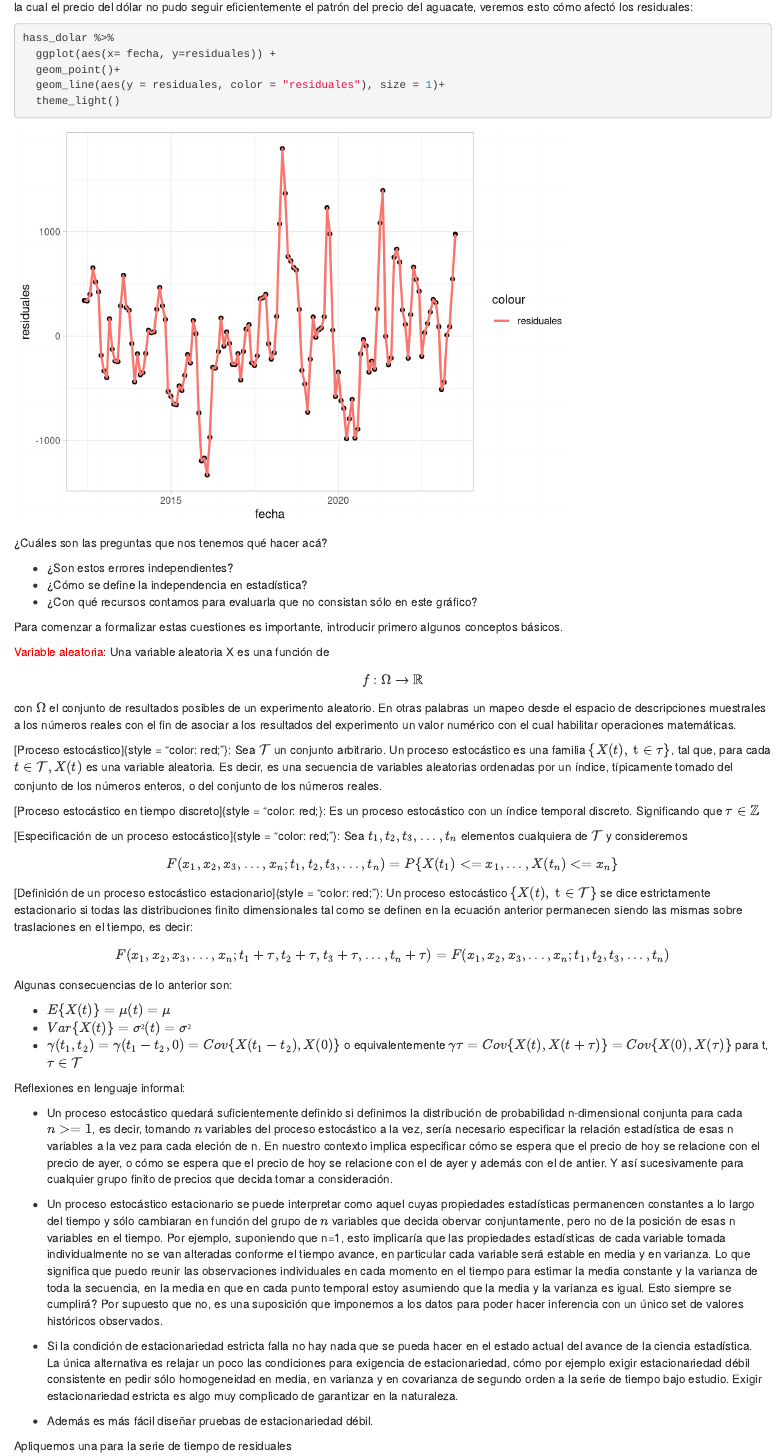
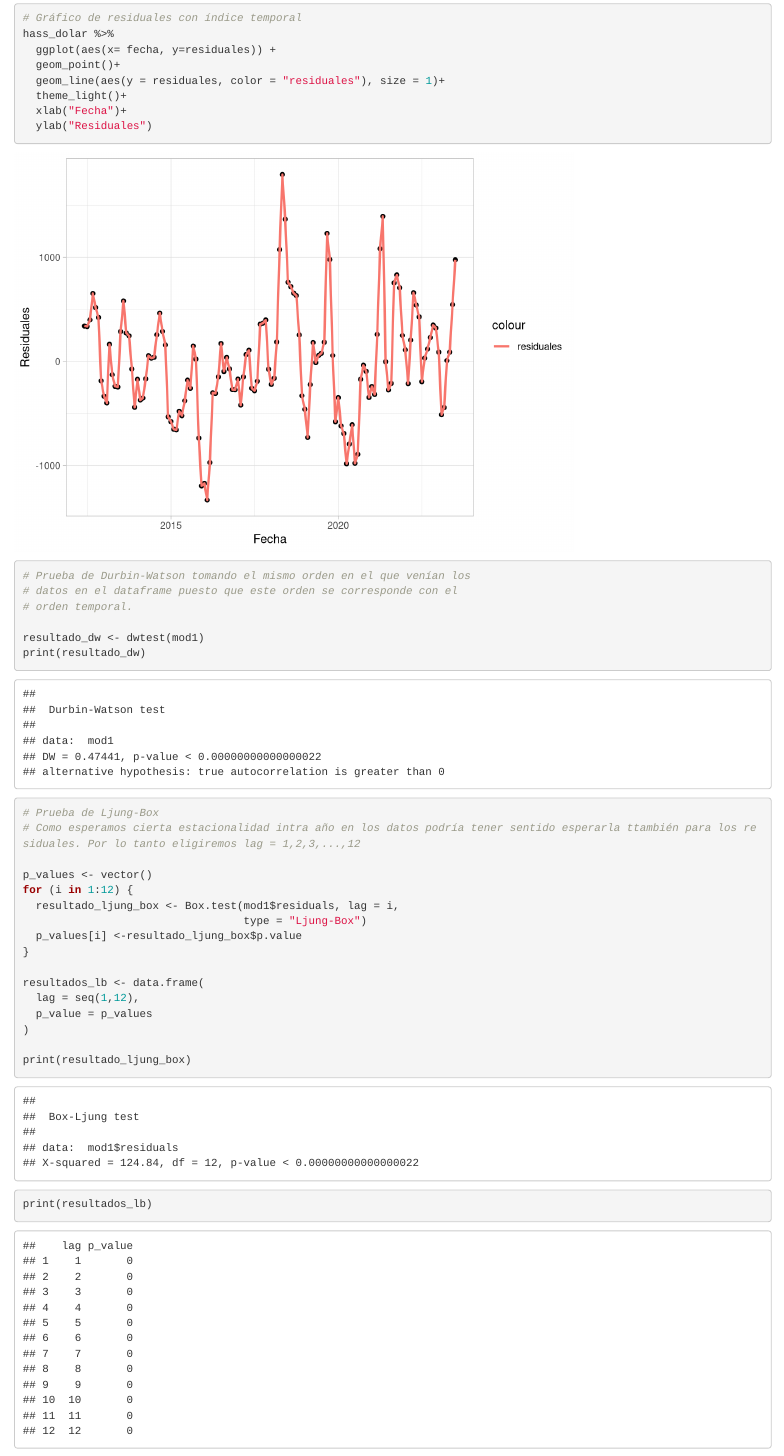
Before and after one commit to HectorMontes10/curso_regresion, an R Markdown document (regresion/Informe_regresion_gifs.Rmd): the page in a window 1100 px wide, from 13330 px down before the commit and from 14000 px down after it. Rendered offline with R 4.5, knitr and Pandoc, with nearby package versions; drawn as R Markdown's standard HTML page in place of the format the file asks for; column names are cleaned by a stand-in for the janitor package.

````diff
--- a/regresion/Informe_regresion_gifs.Rmd
+++ b/regresion/Informe_regresion_gifs.Rmd
@@ -1528,17 +1528,44 @@
 
 
 ```{r}
+# Gráfico de residuales vs valores ajustados
+hass_dolar %>%
+  ggplot(aes(x= predicciones, y=residuales)) +
+  geom_point()+
+  theme_light()+
+  ylab("Residuales") +
+  xlab("Valor predicho")
+
+# Gráfico de residuales con índice temporal
 hass_dolar %>%
   ggplot(aes(x= fecha, y=residuales)) +
   geom_point()+
   geom_line(aes(y = residuales, color = "residuales"), size = 1)+
-  theme_light()
-```
-
-¿Cuáles son las preguntas que nos tenemos qué hacer acá?
-
-- ¿Son estos errores independientes?
-- ¿Cómo se define la independencia en estadística?
-- ¿Con qué recursos contamos para evaluarla que no consistan sólo en este gráfico?
-
-Para comenzar a formalizar estas cuestiones es importante, introducir primero algunos conceptos básicos.
+  theme_light()+
+  xlab("Fecha")+
+  ylab("Residuales")
+
+# Prueba de Durbin-Watson tomando el mismo orden en el que venían los
+# datos en el dataframe puesto que este orden se corresponde con el
+# orden temporal.
+
+resultado_dw <- dwtest(mod1)
+print(resultado_dw)
+
+# Prueba de Ljung-Box
+# Como esperamos cierta estacionalidad intra año en los datos podría tener sentido esperarla ttambién para los residuales. Por lo tanto eligiremos lag = 1,2,3,...,12
+
+p_values <- vector()
+for (i in 1:12) {
+  resultado_ljung_box <- Box.test(mod1$residuals, lag = i,
+                                  type = "Ljung-Box")
+  p_values[i] <-resultado_ljung_box$p.value
+}
+
+resultados_lb <- data.frame(
+  lag = seq(1,12),
+  p_value = p_values
+)
+
+print(resultado_ljung_box)
+print(resultados_lb)
@@ -1544,0 +1603,4 @@
+hass_dolar %>%
+  ggplot(aes(x= predicciones, y=residuales/sd(residuales))) +
+  geom_point()+
+  theme_light()+
@@ -1544,0 +1611,4 @@
+hass_dolar %>%
+  ggplot(aes(x= precio_dolar, y=residuales/sd(residuales))) +
+  geom_point()+
+  theme_light()+
````
Also changed, not shown: regresion/Informe_regresion_gifs.html, regresion/Informe_regresion_gifs.Rmd (59 more changed lines).
